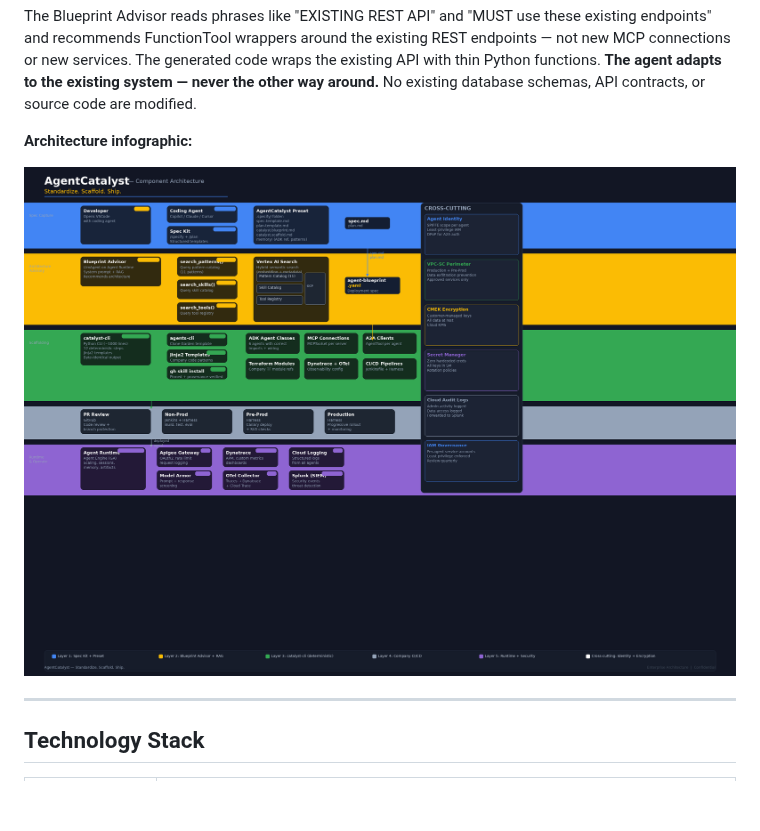
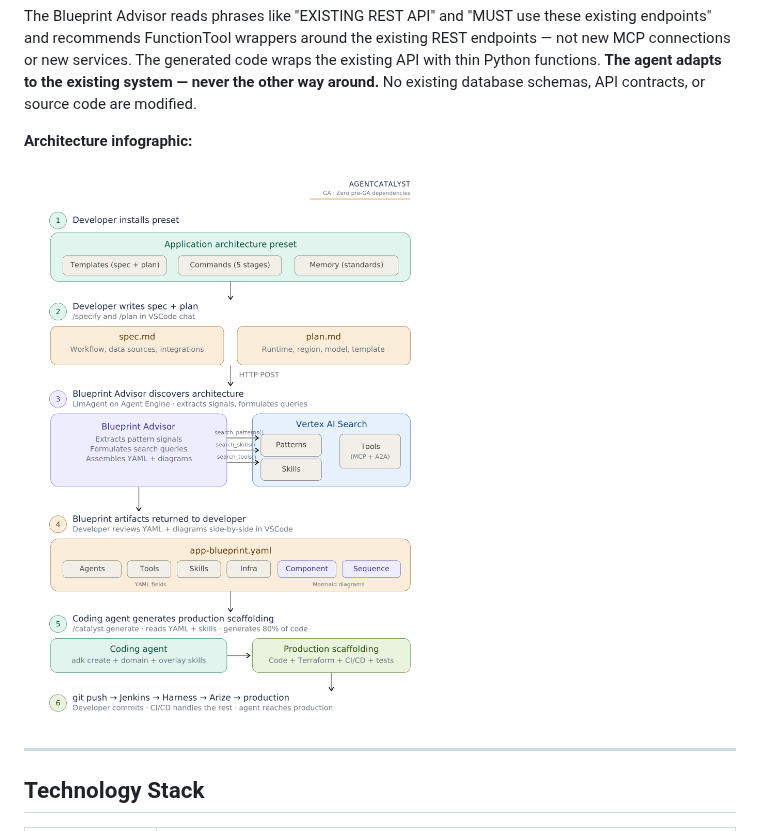
Before and after one commit to rnerurkar/engen, a Markdown page: agentcatalyst-architecture-archetype-agnostic.md, the part around the change. Rendered like a GitHub page; blank space fills up the shorter version.

Commit message:
Replace Component Architecture image with GA Architecture Infographic

```diff
--- a/agentcatalyst-architecture-archetype-agnostic.md
+++ b/agentcatalyst-architecture-archetype-agnostic.md
@@ -149,7 +149,7 @@ The Blueprint Advisor reads phrases like "EXISTING REST API" and "MUST use these
 
 **Architecture infographic:**
 
-![AgentCatalyst Component Architecture](AgentCatalyst-Component-Architecture.png)
+![AgentCatalyst Component Architecture](AgentCatalyst-GA-Architecture-Infographic.png)
 
 ---
 
```
